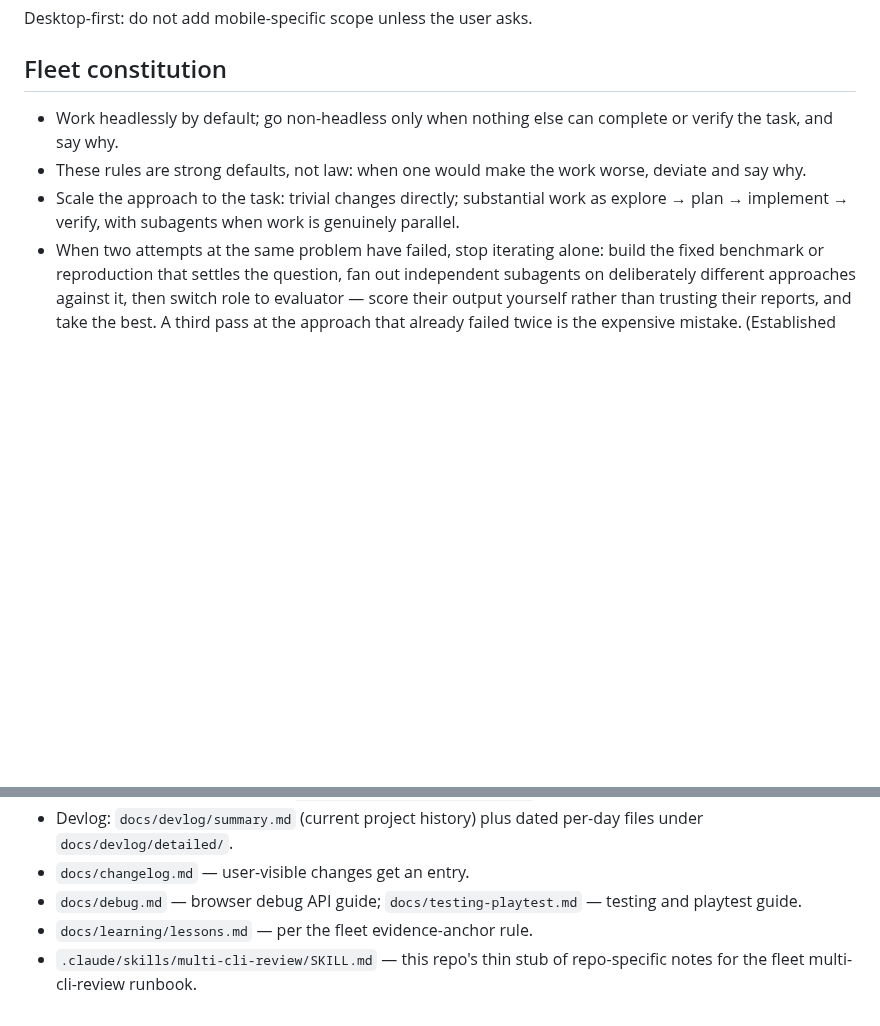
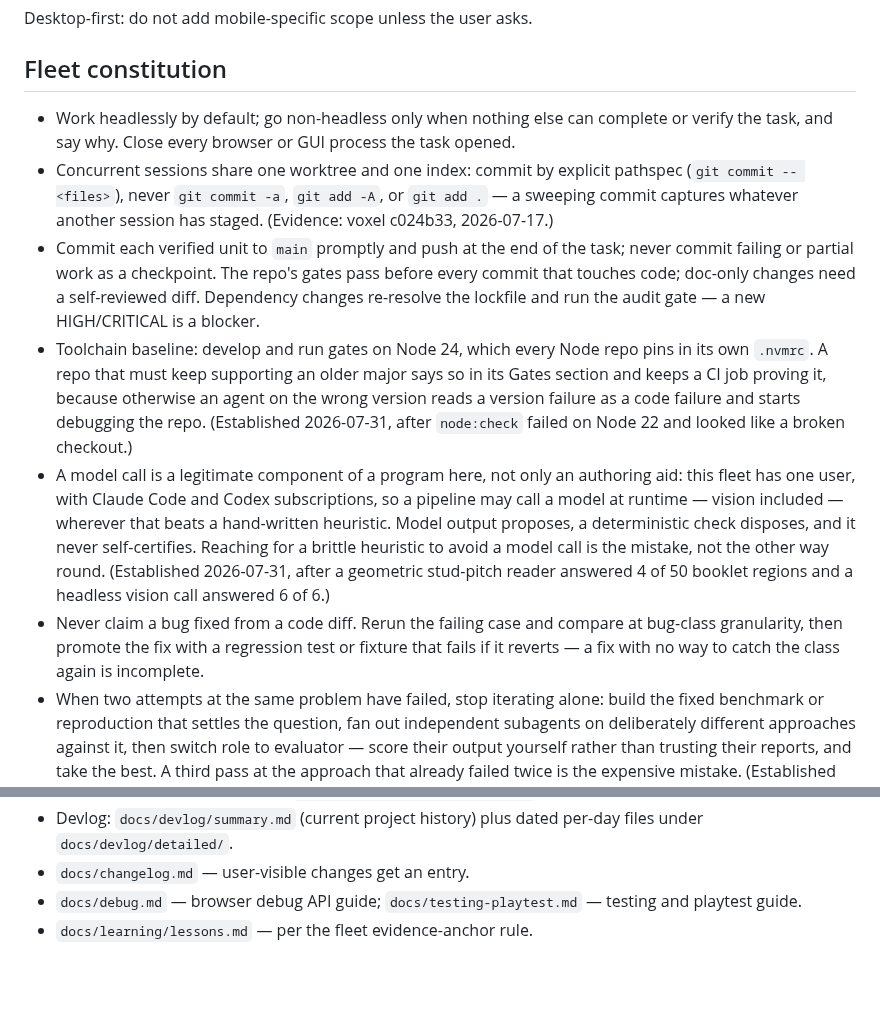
Before and after one commit to yanfengliu/farm, a Markdown page: AGENTS.md, 2 parts joined by grey strips. Rendered like a GitHub page; blank space fills up the shorter version.

```diff
--- a/AGENTS.md
+++ b/AGENTS.md
@@ -11,6 +12,9 @@ Desktop-first: do not add mobile-specific scope unless the user asks.
 ## Fleet constitution
 
-- Work headlessly by default; go non-headless only when nothing else can complete or verify the task, and say why.
-- These rules are strong defaults, not law: when one would make the work worse, deviate and say why.
-- Scale the approach to the task: trivial changes directly; substantial work as explore → plan → implement → verify, with subagents when work is genuinely parallel.
+- Work headlessly by default; go non-headless only when nothing else can complete or verify the task, and say why. Close every browser or GUI process the task opened.
+- Concurrent sessions share one worktree and one index: commit by explicit pathspec (`git commit -- <files>`), never `git commit -a`, `git add -A`, or `git add .` — a sweeping commit captures whatever another session has staged. (Evidence: voxel c024b33, 2026-07-17.)
+- Commit each verified unit to `main` promptly and push at the end of the task; never commit failing or partial work as a checkpoint. The repo's gates pass before every commit that touches code; doc-only changes need a self-reviewed diff. Dependency changes re-resolve the lockfile and run the audit gate — a new HIGH/CRITICAL is a blocker.
+- Toolchain baseline: develop and run gates on Node 24, which every Node repo pins in its own `.nvmrc`. A repo that must keep supporting an older major says so in its Gates section and keeps a CI job proving it, because otherwise an agent on the wrong version reads a version failure as a code failure and starts debugging the repo. (Established 2026-07-31, after `node:check` failed on Node 22 and looked like a broken checkout.)
+- A model call is a legitimate component of a program here, not only an authoring aid: this fleet has one user, with Claude Code and Codex subscriptions, so a pipeline may call a model at runtime — vision included — wherever that beats a hand-written heuristic. Model output proposes, a deterministic check disposes, and it never self-certifies. Reaching for a brittle heuristic to avoid a model call is the mistake, not the other way round. (Established 2026-07-31, after a geometric stud-pitch reader answered 4 of 50 booklet regions and a headless vision call answered 6 of 6.)
+- Never claim a bug fixed from a code diff. Rerun the failing case and compare at bug-class granularity, then promote the fix with a regression test or fixture that fails if it reverts — a fix with no way to catch the class again is incomplete.
 - When two attempts at the same problem have failed, stop iterating alone: build the fixed benchmark or reproduction that settles the question, fan out independent subagents on deliberately different approaches against it, then switch role to evaluator — score their output yourself rather than trusting their reports, and take the best. A third pass at the approach that already failed twice is the expensive mistake. (Established 2026-07-31.)
@@ -57,4 +53,3 @@ Read `docs/devlog/summary.md` and `docs/architecture/architecture.md` before sta
 - `docs/changelog.md` — user-visible changes get an entry.
 - `docs/debug.md` — browser debug API guide; `docs/testing-playtest.md` — testing and playtest guide.
 - `docs/learning/lessons.md` — per the fleet evidence-anchor rule.
-- `.claude/skills/multi-cli-review/SKILL.md` — this repo's thin stub of repo-specific notes for the fleet multi-cli-review runbook.
```
Also changed, not shown: other parts of AGENTS.md (+8 -15 lines), 1 other file.
